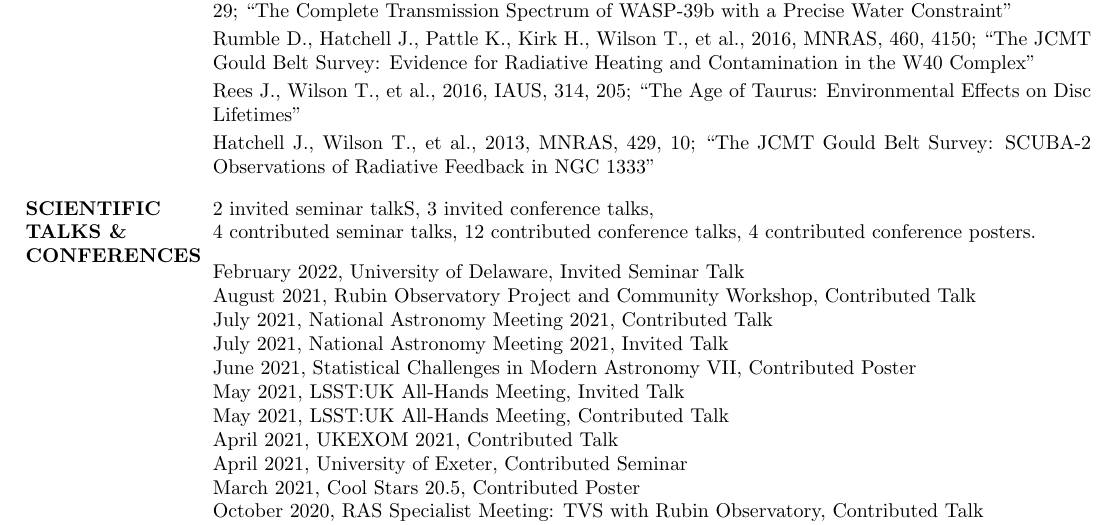
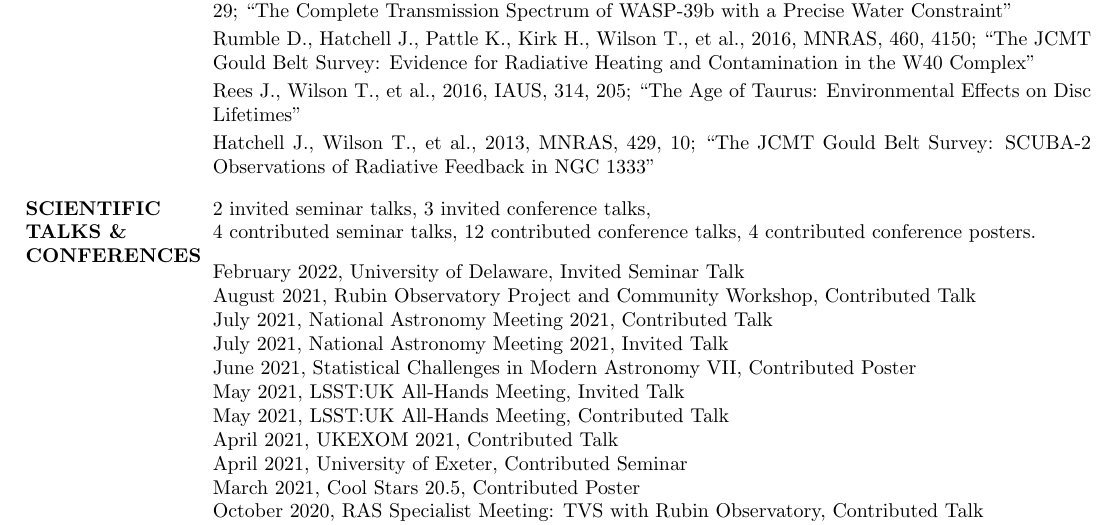
Before and after one commit to Onoddil/Onoddil.github.io, a LaTeX CV (CV/tom_j_wilson_cv.tex): part of page 2 of 3, cut so that both start at the same text. Compiled offline with pdfLaTeX.

Commit message:
Fixed typo in cv.

```diff
--- a/CV/tom_j_wilson_cv.tex
+++ b/CV/tom_j_wilson_cv.tex
@@ -171,7 +171,7 @@ Hatchell J., Wilson T., et al., 2013, MNRAS, 429, 10; ``The JCMT Gould Belt Surv
 \parskip \baselineskip
 \vspace{-6pt}
 \section{SCIENTIFIC TALKS \& CONFERENCES}
-2 invited seminar talkS, 3 invited conference talks,\\
+2 invited seminar talks, 3 invited conference talks,\\
 4 contributed seminar talks, 12 contributed conference talks, 4 contributed conference posters.
 
 \vspace{-4pt}
```
Also changed, not shown: CV/tom_j_wilson_cv.pdf.
